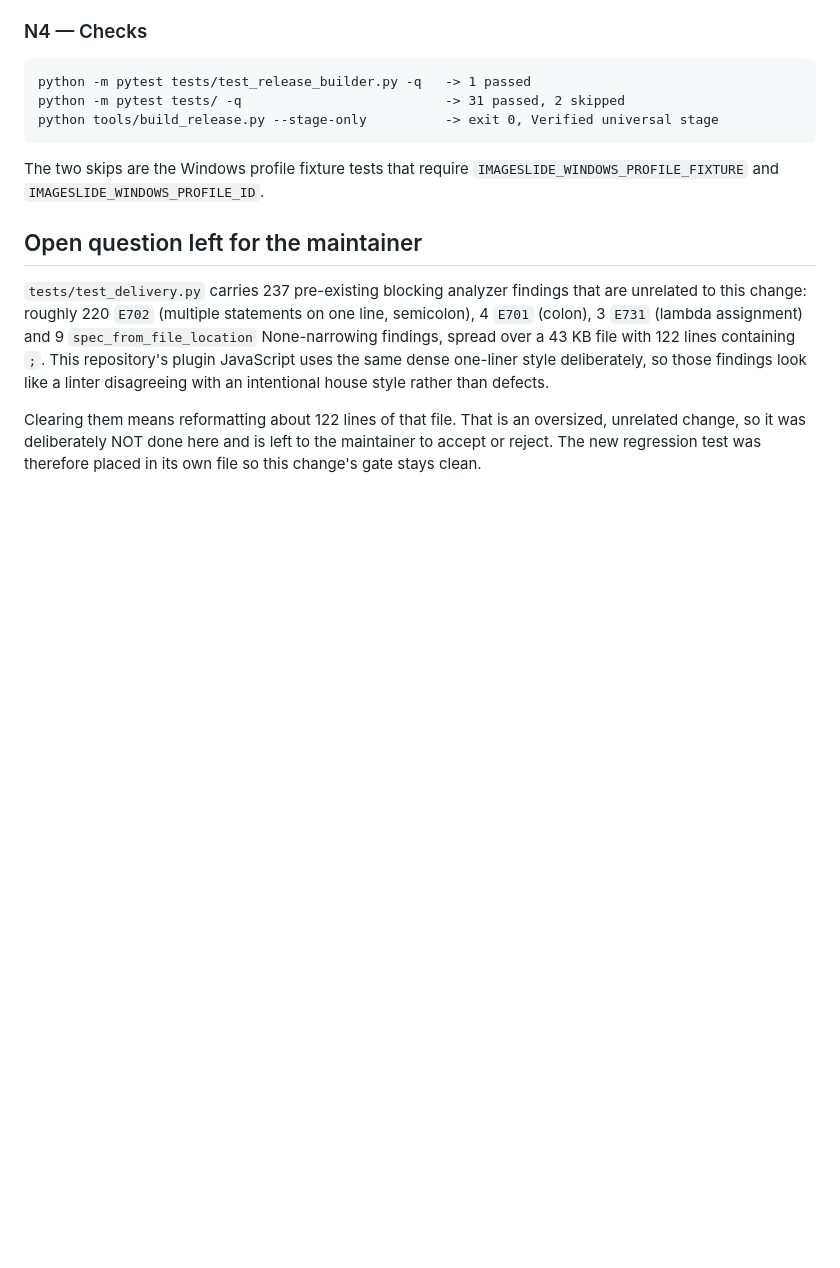
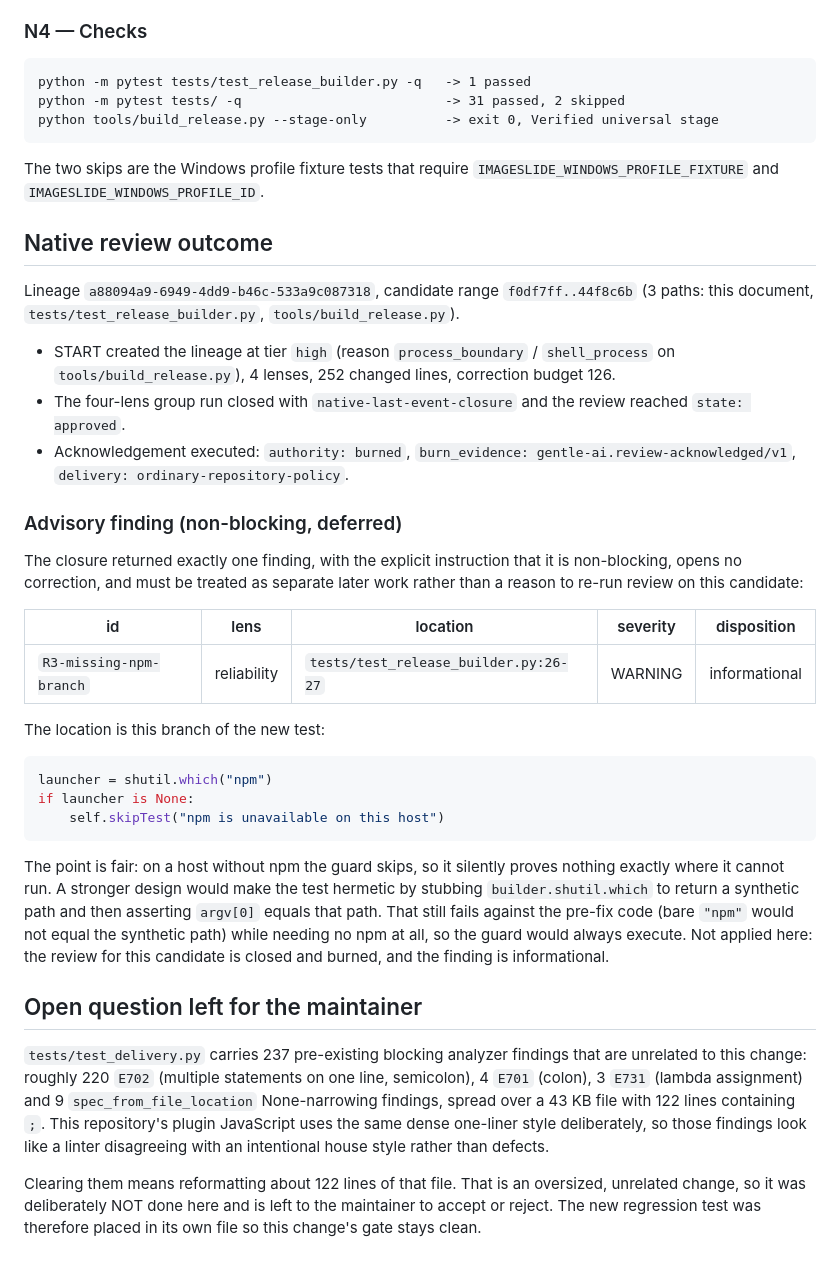
Before and after one commit to arkamax404-max/SlideImgPlugin, a Markdown page: odd/tasks/build-release-npm-launcher.md, the part around the change. Drawn GitHub-style; blank space fills up the shorter version.

Commit message:
docs(odd): record the npm launcher review outcome and its advisory finding
Native review lineage a88094a9 reached approved and was acknowledged
(authority burned, burn_evidence gentle-ai.review-acknowledged/v1).

The closure returned one non-blocking finding, R3-missing-npm-branch, on the
skip branch of the new guard: on a host without npm the test skips and so
proves nothing. The document records the fair criticism and the stronger
hermetic design (stub shutil.which) as deferred follow-up work, per the
closure's instruction not to treat advisory findings as a reason to re-run
review on this candidate.

Documentation only: no production or test code changes.

````diff
--- a/odd/tasks/build-release-npm-launcher.md
+++ b/odd/tasks/build-release-npm-launcher.md
@@ -158,6 +158,45 @@ python tools/build_release.py --stage-only          -> exit 0, Verified universa
 The two skips are the Windows profile fixture tests that require
 `IMAGESLIDE_WINDOWS_PROFILE_FIXTURE` and `IMAGESLIDE_WINDOWS_PROFILE_ID`.
 
+## Native review outcome
+
+Lineage `a88094a9-6949-4dd9-b46c-533a9c087318`, candidate range `f0df7ff..44f8c6b`
+(3 paths: this document, `tests/test_release_builder.py`, `tools/build_release.py`).
+
+- START created the lineage at tier `high` (reason `process_boundary` / `shell_process`
+  on `tools/build_release.py`), 4 lenses, 252 changed lines, correction budget 126.
+- The four-lens group run closed with `native-last-event-closure` and the review
+  reached `state: approved`.
+- Acknowledgement executed: `authority: burned`,
+  `burn_evidence: gentle-ai.review-acknowledged/v1`,
+  `delivery: ordinary-repository-policy`.
+
+### Advisory finding (non-blocking, deferred)
+
+The closure returned exactly one finding, with the explicit instruction that it is
+non-blocking, opens no correction, and must be treated as separate later work
+rather than a reason to re-run review on this candidate:
+
+| id | lens | location | severity | disposition |
+|---|---|---|---|---|
+| `R3-missing-npm-branch` | reliability | `tests/test_release_builder.py:26-27` | WARNING | informational |
+
+The location is this branch of the new test:
+
+```python
+launcher = shutil.which("npm")
+if launcher is None:
+    self.skipTest("npm is unavailable on this host")
+```
+
+The point is fair: on a host without npm the guard skips, so it silently proves
+nothing exactly where it cannot run. A stronger design would make the test
+hermetic by stubbing `builder.shutil.which` to return a synthetic path and then
+asserting `argv[0]` equals that path. That still fails against the pre-fix code
+(bare `"npm"` would not equal the synthetic path) while needing no npm at all, so
+the guard would always execute. Not applied here: the review for this candidate is
+closed and burned, and the finding is informational.
+
 ## Open question left for the maintainer
 
 `tests/test_delivery.py` carries 237 pre-existing blocking analyzer findings that
````
